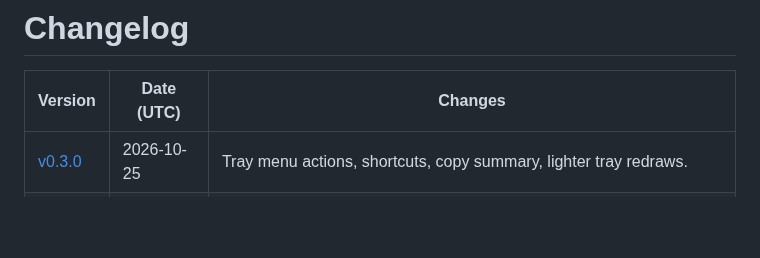
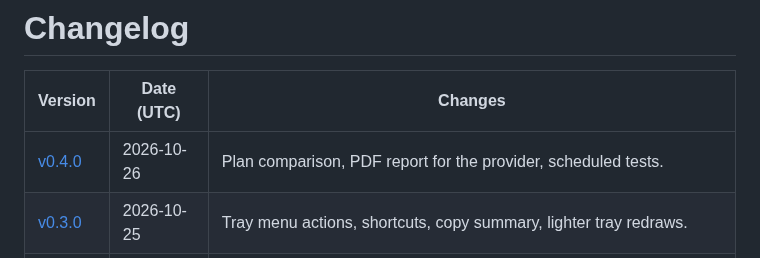
Before and after one commit to Abulkosim/weir, a Markdown page: CHANGELOG.md, the part around the change. Rendered like a GitHub page; blank space fills up the shorter version.

```diff
--- a/CHANGELOG.md
+++ b/CHANGELOG.md
@@ -2,6 +2,7 @@
 
 | Version | Date (UTC) | Changes |
 | --- | --- | --- |
+| [v0.4.0](changelogs/v0.4.0.md) | 2026-10-26 | Plan comparison, PDF report for the provider, scheduled tests. |
 | [v0.3.0](changelogs/v0.3.0.md) | 2026-10-25 | Tray menu actions, shortcuts, copy summary, lighter tray redraws. |
 | [v0.2.0](changelogs/v0.2.0.md) | 2026-10-24 | Check connection, opt-in outage watching, slow hours. |
 | [v0.1.0](changelogs/v0.1.0.md) | 2026-10-24 | First release: one-click speed test in the tray, plain-language results, history and CSV export. |
```
Also changed, not shown: README.md (+3 -3 lines), changelogs/v0.4.0.md (added, +8 -0 lines), docs/plan.md (+13 -2 lines), docs/images/history-light.png, docs/images/meaning-light.png, docs/images/overview-light.png, docs/images/settings-light.png, 4 other files.
